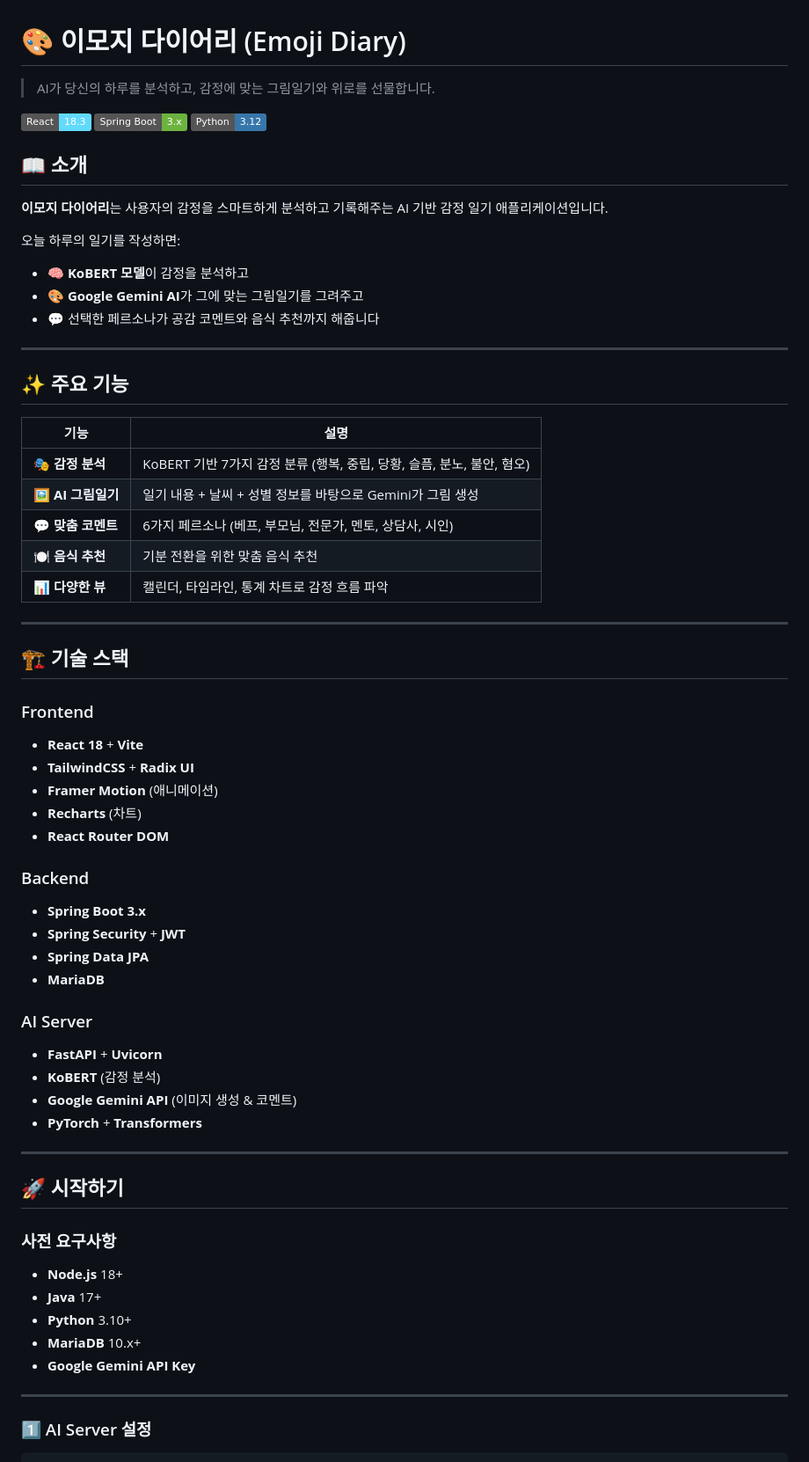
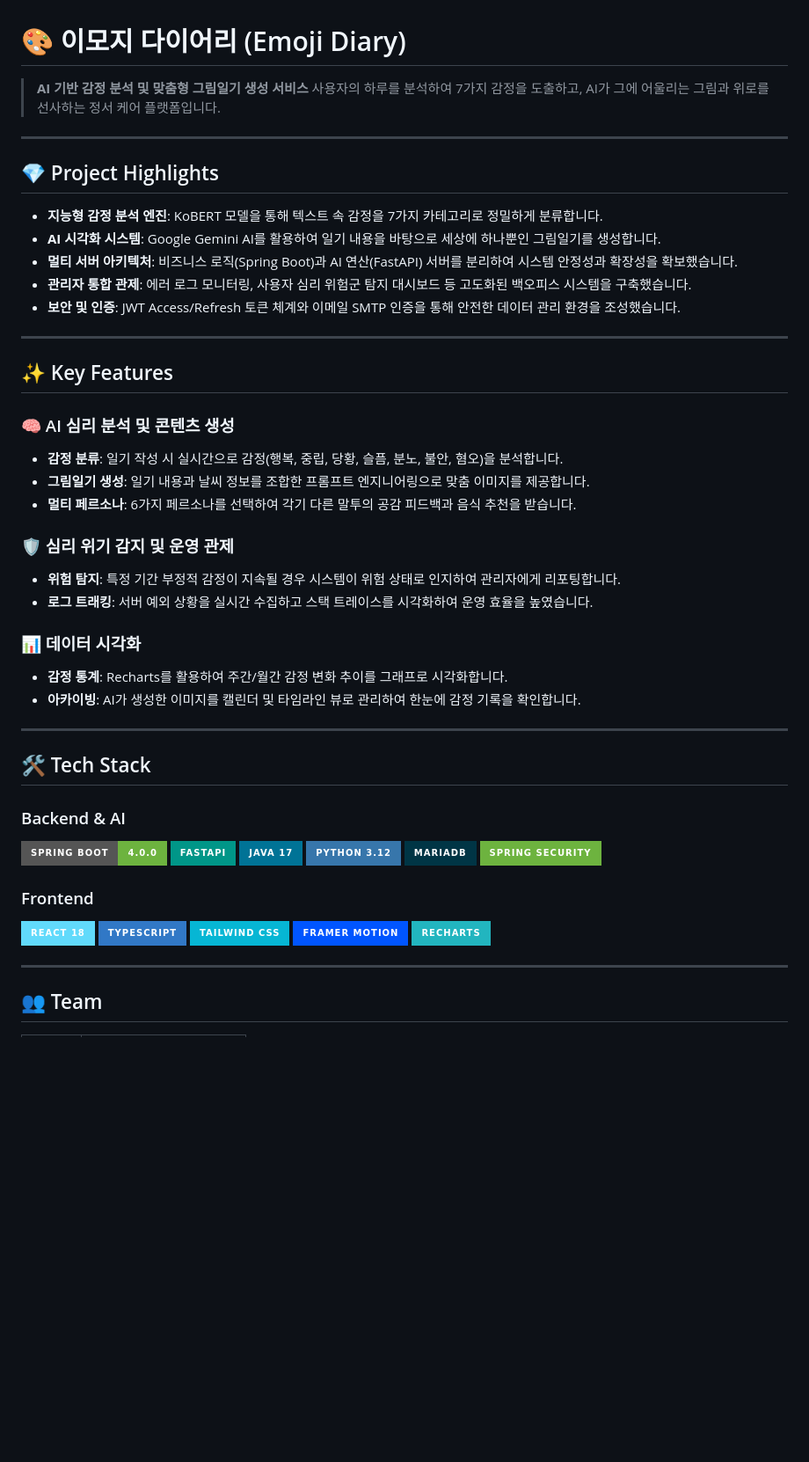
Before and after one commit to HYUNJOON-SUNG/Emoji-Diary, a Markdown page: README.md, the part around one of its changes. Shown at 88% size. Drawn GitHub-style; badges without logos; blank space fills up the shorter version.

Commit message:
Revise README with project highlights and setup details
Updated project highlights and features sections, added team roles, and revised setup instructions.

```diff
--- a/README.md
+++ b/README.md
@@ -1,69 +1,55 @@
 # 🎨 이모지 다이어리 (Emoji Diary)
 
-> AI가 당신의 하루를 분석하고, 감정에 맞는 그림일기와 위로를 선물합니다.
-
-
-![React](https://img.shields.io/badge/React-18.3-61DAFB?logo=react)
-![Spring Boot](https://img.shields.io/badge/Spring%20Boot-3.x-6DB33F?logo=springboot)
-![Python](https://img.shields.io/badge/Python-3.12-3776AB?logo=python)
-
-## 📖 소개
-
-**이모지 다이어리**는 사용자의 감정을 스마트하게 분석하고 기록해주는 AI 기반 감정 일기 애플리케이션입니다.
-
-오늘 하루의 일기를 작성하면:
-- 🧠 **KoBERT 모델**이 감정을 분석하고
-- 🎨 **Google Gemini AI**가 그에 맞는 그림일기를 그려주고
-- 💬 선택한 페르소나가 공감 코멘트와 음식 추천까지 해줍니다
+> **AI 기반 감정 분석 및 맞춤형 그림일기 생성 서비스**
+> 사용자의 하루를 분석하여 7가지 감정을 도출하고, AI가 그에 어울리는 그림과 위로를 선사하는 정서 케어 플랫폼입니다.
 
 ---
 
-## ✨ 주요 기능
+## 💎 Project Highlights
 
-| 기능 | 설명 |
-|------|------|
-| 🎭 **감정 분석** | KoBERT 기반 7가지 감정 분류 (행복, 중립, 당황, 슬픔, 분노, 불안, 혐오) |
-| 🖼️ **AI 그림일기** | 일기 내용 + 날씨 + 성별 정보를 바탕으로 Gemini가 그림 생성 |
-| 💬 **맞춤 코멘트** | 6가지 페르소나 (베프, 부모님, 전문가, 멘토, 상담사, 시인) |
-| 🍽️ **음식 추천** | 기분 전환을 위한 맞춤 음식 추천 |
-| 📊 **다양한 뷰** | 캘린더, 타임라인, 통계 차트로 감정 흐름 파악 |
+* **지능형 감정 분석 엔진**: KoBERT 모델을 통해 텍스트 속 감정을 7가지 카테고리로 정밀하게 분류합니다.
+* **AI 시각화 시스템**: Google Gemini AI를 활용하여 일기 내용을 바탕으로 세상에 하나뿐인 그림일기를 생성합니다.
+* **멀티 서버 아키텍처**: 비즈니스 로직(Spring Boot)과 AI 연산(FastAPI) 서버를 분리하여 시스템 안정성과 확장성을 확보했습니다.
+* **관리자 통합 관제**: 에러 로그 모니터링, 사용자 심리 위험군 탐지 대시보드 등 고도화된 백오피스 시스템을 구축했습니다.
+* **보안 및 인증**: JWT Access/Refresh 토큰 체계와 이메일 SMTP 인증을 통해 안전한 데이터 관리 환경을 조성했습니다.
 
 ---
 
-## 🏗️ 기술 스택
+## ✨ Key Features
 
-### Frontend
-- **React 18** + **Vite**
-- **TailwindCSS** + **Radix UI**
-- **Framer Motion** (애니메이션)
-- **Recharts** (차트)
-- **React Router DOM**
+### 🧠 AI 심리 분석 및 콘텐츠 생성
+* **감정 분류**: 일기 작성 시 실시간으로 감정(행복, 중립, 당황, 슬픔, 분노, 불안, 혐오)을 분석합니다.
+* **그림일기 생성**: 일기 내용과 날씨 정보를 조합한 프롬프트 엔지니어링으로 맞춤 이미지를 제공합니다.
+* **멀티 페르소나**: 6가지 페르소나를 선택하여 각기 다른 말투의 공감 피드백과 음식 추천을 받습니다.
 
-### Backend
-- **Spring Boot 3.x**
-- **Spring Security** + **JWT**
-- **Spring Data JPA**
-- **MariaDB**
+### 🛡️ 심리 위기 감지 및 운영 관제
+* **위험 탐지**: 특정 기간 부정적 감정이 지속될 경우 시스템이 위험 상태로 인지하여 관리자에게 리포팅합니다.
+* **로그 트래킹**: 서버 예외 상황을 실시간 수집하고 스택 트레이스를 시각화하여 운영 효율을 높였습니다.
 
-### AI Server
-- **FastAPI** + **Uvicorn**
-- **KoBERT** (감정 분석)
-- **Google Gemini API** (이미지 생성 & 코멘트)
-- **PyTorch** + **Transformers**
+### 📊 데이터 시각화
+* **감정 통계**: Recharts를 활용하여 주간/월간 감정 변화 추이를 그래프로 시각화합니다.
+* **아카이빙**: AI가 생성한 이미지를 캘린더 및 타임라인 뷰로 관리하여 한눈에 감정 기록을 확인합니다.
 
 ---
 
-## 🚀 시작하기
+## 🛠 Tech Stack
 
-### 사전 요구사항
+### Backend & AI
+![Spring Boot](https://img.shields.io/badge/Spring%20Boot-4.0.0-6DB33F?style=for-the-badge&logo=springboot&logoColor=white)
+![FastAPI](https://img.shields.io/badge/FastAPI-009688?style=for-the-badge&logo=fastapi&logoColor=white)
+![Java](https://img.shields.io/badge/Java%2017-007396?style=for-the-badge&logo=java&logoColor=white)
+![Python](https://img.shields.io/badge/Python%203.12-3776AB?style=for-the-badge&logo=python&logoColor=white)
+![MariaDB](https://img.shields.io/badge/MariaDB-003545?style=for-the-badge&logo=mariadb&logoColor=white)
+![Spring Security](https://img.shields.io/badge/Spring%20Security-6DB33F?style=for-the-badge&logo=springsecurity&logoColor=white)
 
-- **Node.js** 18+
-- **Java** 17+
-- **Python** 3.10+
-- **MariaDB** 10.x+
-- **Google Gemini API Key**
+### Frontend
+![React](https://img.shields.io/badge/React%2018-61DAFB?style=for-the-badge&logo=react&logoColor=white)
+![TypeScript](https://img.shields.io/badge/TypeScript-3178C6?style=for-the-badge&logo=typescript&logoColor=white)
+![Tailwind CSS](https://img.shields.io/badge/Tailwind%20CSS-06B6D4?style=for-the-badge&logo=tailwindcss&logoColor=white)
+![Framer Motion](https://img.shields.io/badge/Framer%20Motion-0055FF?style=for-the-badge&logo=framer&logoColor=white)
+![Recharts](https://img.shields.io/badge/Recharts-22B5BF?style=for-the-badge)
 
 ---
 
-### 1️⃣ AI Server 설정
+## 👥 Team
 
```
Also changed, not shown: other parts of README.md (+26 -106 lines).
